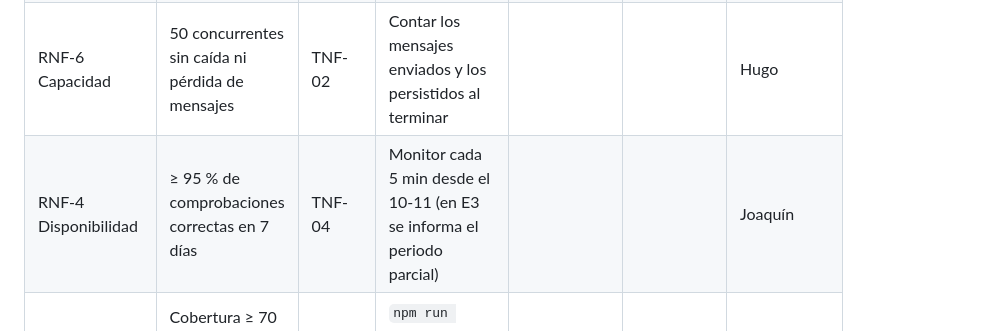
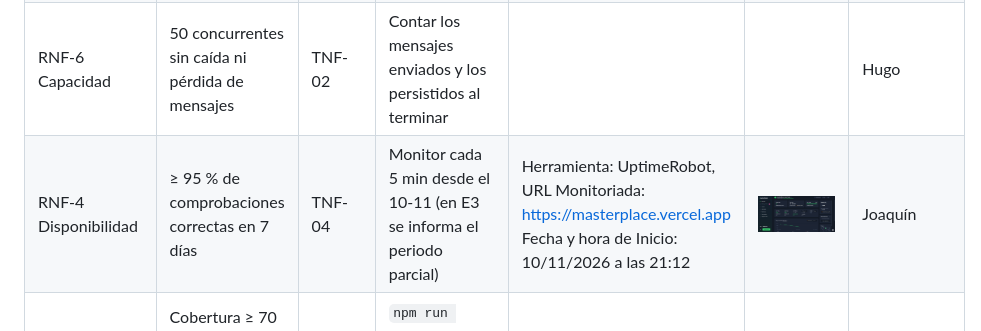
Before and after one commit to SonodaPopin/masterplace, a Markdown page: docs/pruebas/mediciones_rnf.md, the part around the change. Rendered like a GitHub page; pictures changed too: docs/pruebas/image.png (added).

```diff
--- a/docs/pruebas/mediciones_rnf.md
+++ b/docs/pruebas/mediciones_rnf.md
@@ -8,7 +8,7 @@ interpretar las desviaciones.
 | RNF-1 Seguridad | 100 % de accesos indebidos a documentos y conversaciones rechazados | TNF-01 | Intentos como visitante, tercero y rol indebido, por API y por URL de archivo | | | Ignacio |
 | RNF-2 Rendimiento | p95 de búsqueda ≤ 3 s y errores ≤ 1 % | TNF-02 | 50 usuarios virtuales durante 15 min, mezcla 60/20/20; registrar red, equipo y volumen de datos | | | Hugo |
 | RNF-6 Capacidad | 50 concurrentes sin caída ni pérdida de mensajes | TNF-02 | Contar los mensajes enviados y los persistidos al terminar | | | Hugo |
-| RNF-4 Disponibilidad | ≥ 95 % de comprobaciones correctas en 7 días | TNF-04 | Monitor cada 5 min desde el 10-11 (en E3 se informa el periodo parcial) | | | Joaquín |
+| RNF-4 Disponibilidad | ≥ 95 % de comprobaciones correctas en 7 días | TNF-04 | Monitor cada 5 min desde el 10-11 (en E3 se informa el periodo parcial) |Herramienta: UptimeRobot, URL Monitoriada: https://masterplace.vercel.app Fecha y hora de Inicio: 10/11/2026 a las 21:12 | ![alt text](image.png)| Joaquín |
 | RNF-5 Mantenibilidad | Cobertura ≥ 70 % en módulos críticos; TypeScript sin errores | TNF-05 | `npm run test:coverage` y `npm run typecheck` en la CI | | | Hugo |
 | RNF-7 Accesibilidad | Teclado, foco, etiquetas, contraste ≥ 4,5:1 y lista equivalente al mapa | TNF-06 | Revisión manual y Lighthouse en registro y búsqueda. Ejecutado el 13-11 con axe-core 4.10.2 (el motor de las auditorías de accesibilidad de Lighthouse), reglas WCAG 2 A/AA y buenas prácticas, más revisión con teclado (ver detalle abajo) | 0 infracciones automáticas en 4 páginas (incluido contraste); 2 defectos manuales encontrados y corregidos | Cumple, con límites: falta Lighthouse completo y probar en navegador los pasos 2 y 3 del registro de maestro | Gabriel |
 | RNF-3 Usabilidad | Registro de maestro ≤ 3 pasos y ≤ 5 min; SUS ≥ 75 | TNF-03 | Sesiones de validación | | | Gabriel |
```
Also changed, not shown: 6 other files.
